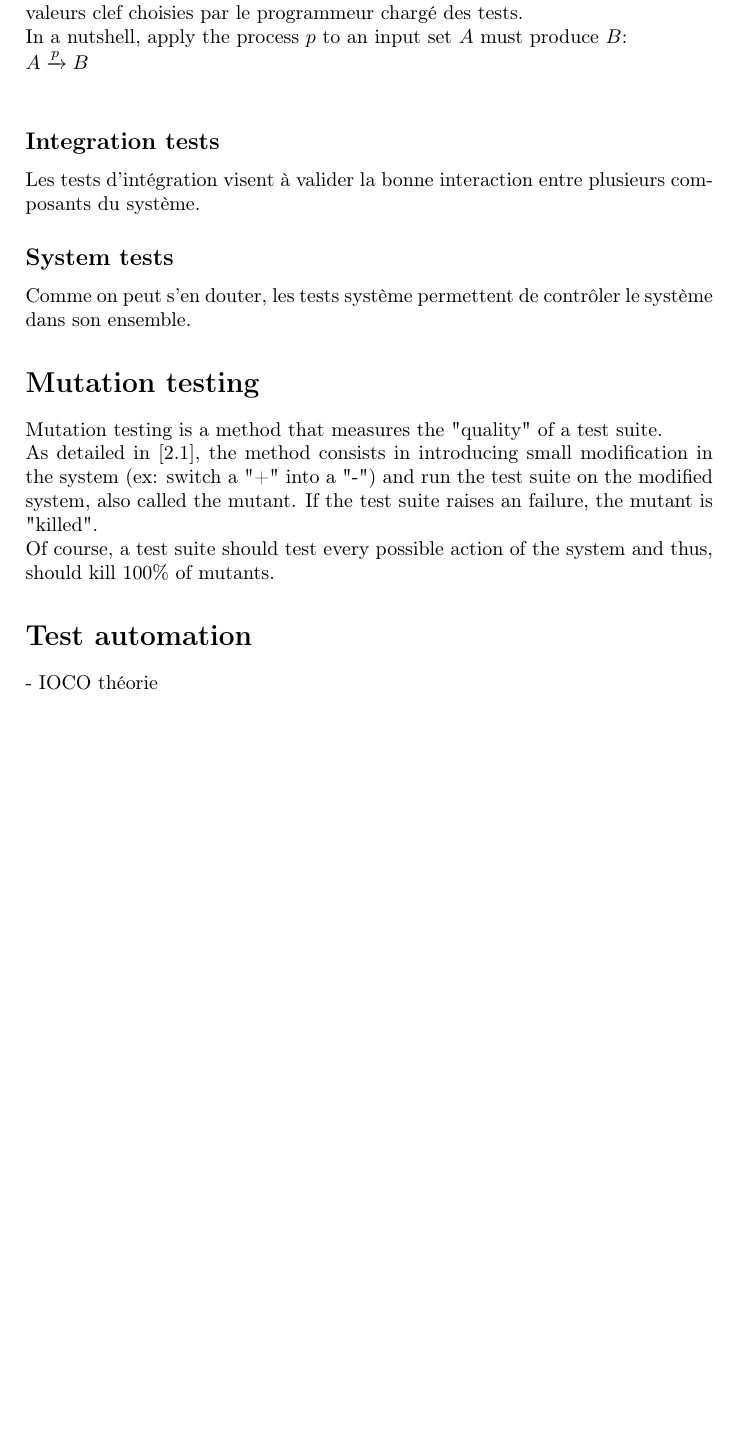
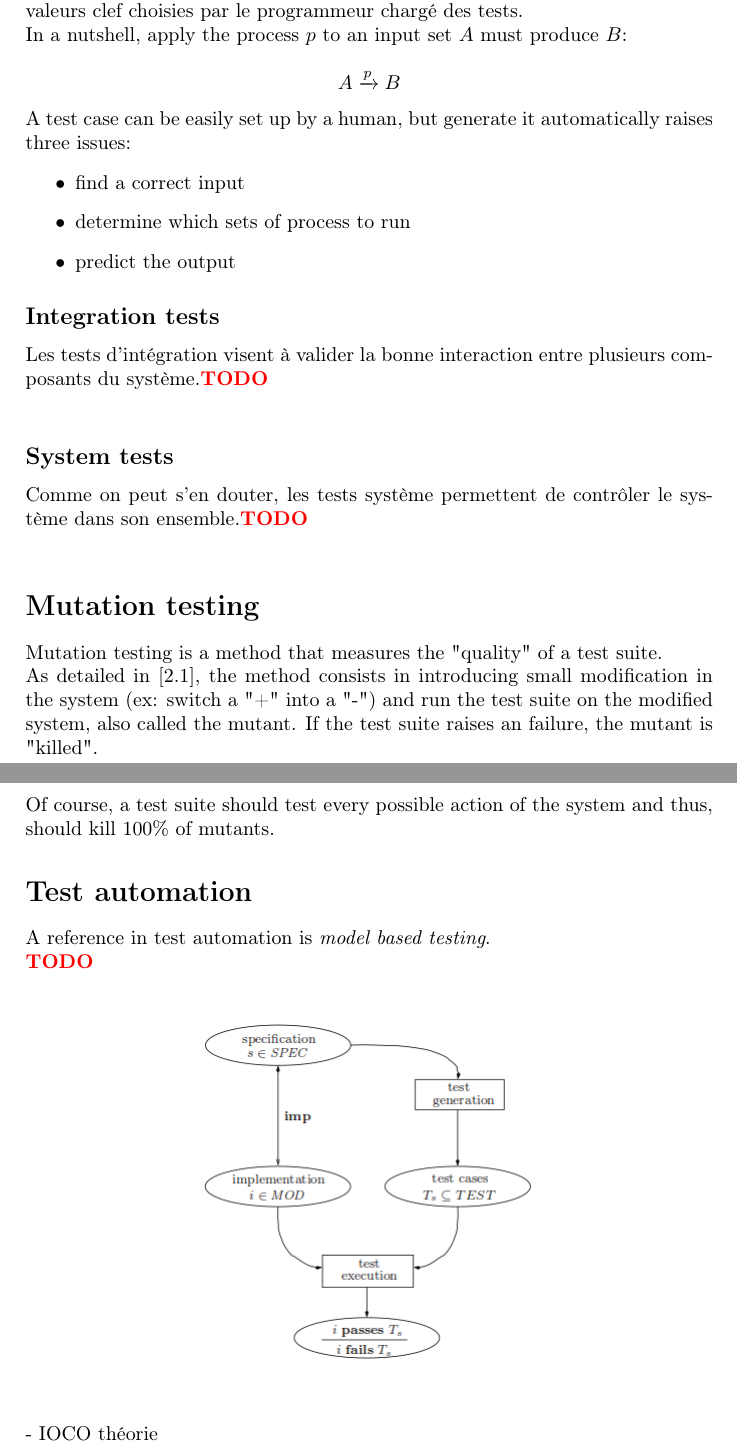
Before and after one commit to tomtom2/memoire, a LaTeX document (report/memoire.tex): part of page 6 of 15 before the commit and two parts of pages 6 and 7 of 16 after it, the two joined at a grey line, cut so that both start at the same text, the shorter picture padded with empty space. Compiled offline with pdfLaTeX.

Commit message:
report additions

```diff
--- a/report/memoire.tex
+++ b/report/memoire.tex
@@ -199,16 +199,21 @@ This paper proposes a model for white box testing of object oriented software. W
 \addcontentsline{toc}{subsection}{Unit tests with JUnit}
 Les tests unitaires ont pour but de prouver la validité d'un objet. Par exemple, on souhaite parcourir la totalité du code en lançant le programme avec des valeurs clef choisies par le programmeur chargé des tests.\\
 In a nutshell, apply the process $p$ to an input set $A$ must produce $B$:\\
-$ A \xrightarrow{p} B $\\
-
+\[A \xrightarrow{p} B\]
+A test case can be easily set up by a human, but generate it automatically raises three issues:
+\begin{itemize}
+\item find a correct input
+\item determine which sets of process to run
+\item predict the output
+\end{itemize}
 
 \subsection*{Integration tests}
 \addcontentsline{toc}{subsection}{Integration tests}
-Les tests d'intégration visent à valider la bonne interaction entre plusieurs composants du système.
+Les tests d'intégration visent à valider la bonne interaction entre plusieurs composants du système.{\color{red} \textbf{TODO}}\\
 
 \subsection*{System tests}
 \addcontentsline{toc}{subsection}{System tests}
-Comme on peut s'en douter, les tests système permettent de contrôler le système dans son ensemble.
+Comme on peut s'en douter, les tests système permettent de contrôler le système dans son ensemble.{\color{red} \textbf{TODO}}\\
 
 %\section*{Testing by contract}
 %\addcontentsline{toc}{section}{Testing by contract}
@@ -218,10 +223,26 @@ Comme on peut s'en douter, les tests système permettent de contrôler le systè
 \addcontentsline{toc}{section}{Mutation testing}
 Mutation testing is a method that measures the "quality" of a test suite.\\
 As detailed in $[2.1]$, the method consists in introducing small modification in the system (ex: switch a "+" into a "-") and run the test suite on the modified system, also called the mutant. If the test suite raises an failure, the mutant is "killed".\\
+\newline
+$ $\\
+\centerline{
+  \includegraphics[scale=0.5]{img/mutation.jpg}
+}
+$ $\\
+\newline
 Of course, a test suite should test every possible action of the system and thus, should kill 100\% of mutants.
 
 \section*{Test automation}
 \addcontentsline{toc}{section}{Test automation}
+A reference in test automation is \textit{model based testing}.\\
+{\color{red} \textbf{TODO}}\\
+\newline
+$ $\\
+\centerline{
+  \includegraphics[scale=0.5]{img/modelBasedTesting.png}
+}
+$ $\\
+\newline
 - IOCO théorie\\
 - ioLTS\\
 - FSM/EFSM (Extended Finite State Machine)\\
```
Also changed, not shown: report/img/modelBasedTesting.png (added), report/img/mutation.jpg (added), report/memoire.tex (24 more changed lines).
